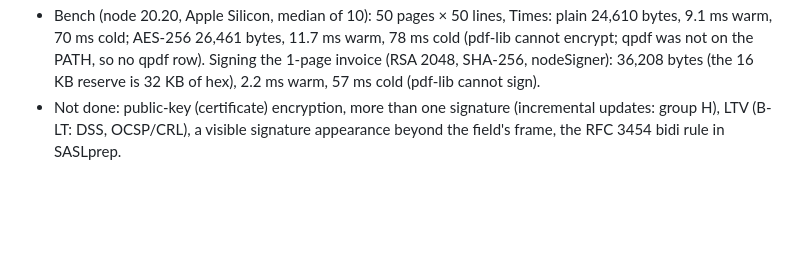
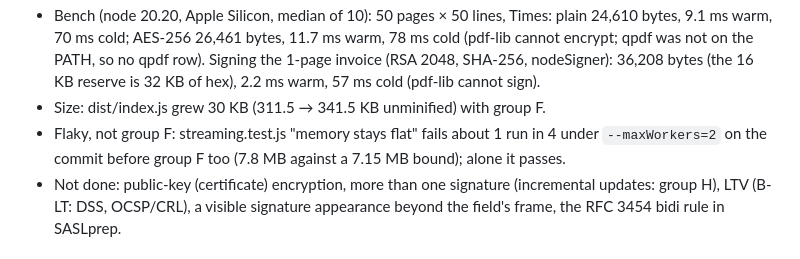
Before and after one commit to MrArun005/reportwright-pdf, a Markdown page: NOTES.md, the part around the change. Drawn GitHub-style; blank space fills up the shorter version.

Commit message:
Note group F's bundle size and the pre-existing memory-test flake, and give the huge-password timing check headroom under two workers.

```diff
--- a/NOTES.md
+++ b/NOTES.md
@@ -329,6 +329,9 @@ Each group adds new files in its folder and wires in at the extension points of
   cold; AES-256 26,461 bytes, 11.7 ms warm, 78 ms cold (pdf-lib cannot encrypt; qpdf was not on the PATH, so no qpdf
   row). Signing the 1-page invoice (RSA 2048, SHA-256, nodeSigner): 36,208 bytes (the 16 KB reserve is 32 KB of hex),
   2.2 ms warm, 57 ms cold (pdf-lib cannot sign).
+- Size: dist/index.js grew 30 KB (311.5 → 341.5 KB unminified) with group F.
+- Flaky, not group F: streaming.test.js "memory stays flat" fails about 1 run in 4 under `--maxWorkers=2` on the commit
+  before group F too (7.8 MB against a 7.15 MB bound); alone it passes.
 - Not done: public-key (certificate) encryption, more than one signature (incremental updates: group H), LTV (B-LT:
   DSS, OCSP/CRL), a visible signature appearance beyond the field's frame, the RFC 3454 bidi rule in SASLprep.
 
```
